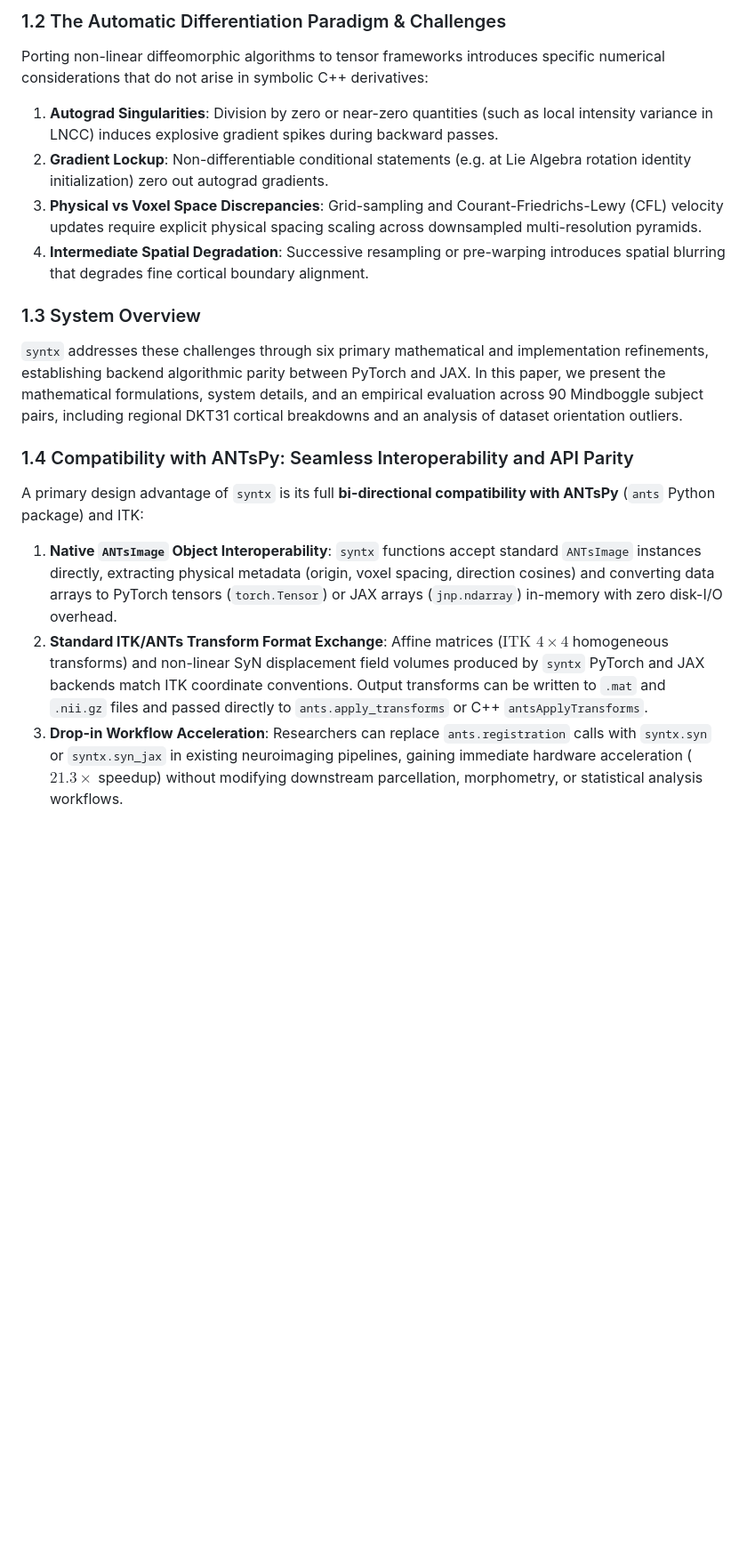
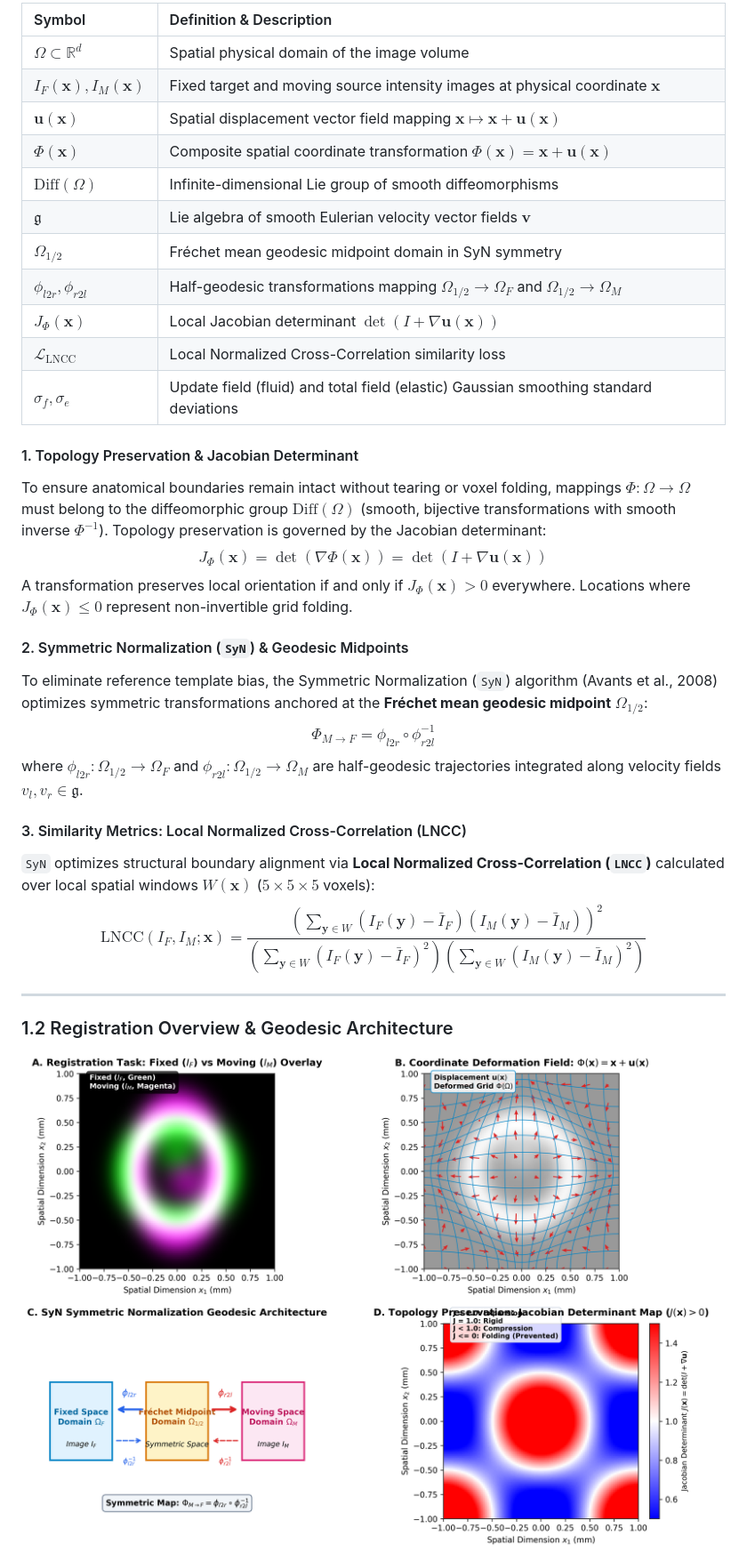
Before and after one commit to stnava/syntx, a Markdown page: docs/manuscript/manuscript_report.md, the part around the change printed below. Shown: that part at 89% size. GitHub-like rendering; pictures changed too: docs/manuscript/figures/fig0_registration_primer.png (added); blank space fills up the shorter version.

Commit message:
docs: update manuscript report with registration primer, reframed ANTs parity, and 90-pair benchmark results

```diff
--- a/docs/manuscript/manuscript_report.md
+++ b/docs/manuscript/manuscript_report.md
@@ -29,16 +40,35 @@ However, classical C++ implementations rely on CPU-bound event-driven pipelines,
 
-### 1.2 The Automatic Differentiation Paradigm & Challenges
-Porting non-linear diffeomorphic algorithms to tensor frameworks introduces specific numerical considerations that do not arise in symbolic C++ derivatives:
-1. **Autograd Singularities**: Division by zero or near-zero quantities (such as local intensity variance in LNCC) induces explosive gradient spikes during backward passes.
-2. **Gradient Lockup**: Non-differentiable conditional statements (e.g. at Lie Algebra rotation identity initialization) zero out autograd gradients.
-3. **Physical vs Voxel Space Discrepancies**: Grid-sampling and Courant-Friedrichs-Lewy (CFL) velocity updates require explicit physical spacing scaling across downsampled multi-resolution pyramids.
-4. **Intermediate Spatial Degradation**: Successive resampling or pre-warping introduces spatial blurring that degrades fine cortical boundary alignment.
+| Symbol | Definition & Description |
+| :--- | :--- |
+| $\Omega \subset \mathbb{R}^d$ | Spatial physical domain of the image volume |
+| $I_F(\mathbf{x}), I_M(\mathbf{x})$ | Fixed target and moving source intensity images at physical coordinate $\mathbf{x}$ |
+| $\mathbf{u}(\mathbf{x})$ | Spatial displacement vector field mapping $\mathbf{x} \mapsto \mathbf{x} + \mathbf{u}(\mathbf{x})$ |
+| $\Phi(\mathbf{x})$ | Composite spatial coordinate transformation $\Phi(\mathbf{x}) = \mathbf{x} + \mathbf{u}(\mathbf{x})$ |
+| $\text{Diff}(\Omega)$ | Infinite-dimensional Lie group of smooth diffeomorphisms |
+| $\mathfrak{g}$ | Lie algebra of smooth Eulerian velocity vector fields $\mathbf{v}$ |
+| $\Omega_{1/2}$ | Fréchet mean geodesic midpoint domain in SyN symmetry |
+| $\phi_{l2r}, \phi_{r2l}$ | Half-geodesic transformations mapping $\Omega_{1/2} \to \Omega_F$ and $\Omega_{1/2} \to \Omega_M$ |
+| $J_\Phi(\mathbf{x})$ | Local Jacobian determinant $\det(I + \nabla \mathbf{u}(\mathbf{x}))$ |
+| $\mathcal{L}_{\text{LNCC}}$ | Local Normalized Cross-Correlation similarity loss |
+| $\sigma_f, \sigma_e$ | Update field (fluid) and total field (elastic) Gaussian smoothing standard deviations |
 
-### 1.3 System Overview
-`syntx` addresses these challenges through six primary mathematical and implementation refinements, establishing backend algorithmic parity between PyTorch and JAX. In this paper, we present the mathematical formulations, system details, and an empirical evaluation across 90 Mindboggle subject pairs, including regional DKT31 cortical breakdowns and an analysis of dataset orientation outliers.
+#### 1. Topology Preservation & Jacobian Determinant
+To ensure anatomical boundaries remain intact without tearing or voxel folding, mappings $\Phi: \Omega \to \Omega$ must belong to the diffeomorphic group $\text{Diff}(\Omega)$ (smooth, bijective transformations with smooth inverse $\Phi^{-1}$). Topology preservation is governed by the Jacobian determinant:
+$$J_\Phi(\mathbf{x}) = \det \left( \nabla \Phi(\mathbf{x}) \right) = \det \left( I + \nabla \mathbf{u}(\mathbf{x}) \right)$$
+A transformation preserves local orientation if and only if $J_\Phi(\mathbf{x}) > 0$ everywhere. Locations where $J_\Phi(\mathbf{x}) \le 0$ represent non-invertible grid folding.
 
-### 1.4 Compatibility with ANTsPy: Seamless Interoperability and API Parity
-A primary design advantage of `syntx` is its full **bi-directional compatibility with ANTsPy** (`ants` Python package) and ITK:
-1. **Native `ANTsImage` Object Interoperability**: `syntx` functions accept standard `ANTsImage` instances directly, extracting physical metadata (origin, voxel spacing, direction cosines) and converting data arrays to PyTorch tensors (`torch.Tensor`) or JAX arrays (`jnp.ndarray`) in-memory with zero disk-I/O overhead.
-2. **Standard ITK/ANTs Transform Format Exchange**: Affine matrices ($\text{ITK } 4 \times 4$ homogeneous transforms) and non-linear SyN displacement field volumes produced by `syntx` PyTorch and JAX backends match ITK coordinate conventions. Output transforms can be written to `.mat` and `.nii.gz` files and passed directly to `ants.apply_transforms` or C++ `antsApplyTransforms`.
-3. **Drop-in Workflow Acceleration**: Researchers can replace `ants.registration` calls with `syntx.syn` or `syntx.syn_jax` in existing neuroimaging pipelines, gaining immediate hardware acceleration ($21.3\times$ speedup) without modifying downstream parcellation, morphometry, or statistical analysis workflows.
+#### 2. Symmetric Normalization (`SyN`) & Geodesic Midpoints
+To eliminate reference template bias, the Symmetric Normalization (`SyN`) algorithm (Avants et al., 2008) optimizes symmetric transformations anchored at the **Fréchet mean geodesic midpoint** $\Omega_{1/2}$:
+$$\Phi_{M \to F} = \phi_{l2r} \circ \phi_{r2l}^{-1}$$
+where $\phi_{l2r}: \Omega_{1/2} \to \Omega_F$ and $\phi_{r2l}: \Omega_{1/2} \to \Omega_M$ are half-geodesic trajectories integrated along velocity fields $v_l, v_r \in \mathfrak{g}$.
+
+#### 3. Similarity Metrics: Local Normalized Cross-Correlation (LNCC)
+`SyN` optimizes structural boundary alignment via **Local Normalized Cross-Correlation (`LNCC`)** calculated over local spatial windows $W(\mathbf{x})$ ($5 \times 5 \times 5$ voxels):
+$$\text{LNCC}(I_F, I_M; \mathbf{x}) = \frac{\left( \sum_{\mathbf{y} \in W} (I_F(\mathbf{y}) - \bar{I}_F)(I_M(\mathbf{y}) - \bar{I}_M) \right)^2}{\left( \sum_{\mathbf{y} \in W} (I_F(\mathbf{y}) - \bar{I}_F)^2 \right) \left( \sum_{\mathbf{y} \in W} (I_M(\mathbf{y}) - \bar{I}_M)^2 \right)}$$
+
+---
+
+### 1.2 Registration Overview & Geodesic Architecture
+
+![Figure 1: Overview of Symmetric Diffeomorphic Image Registration](figures/fig0_registration_primer.png)
+
```
Also changed, not shown: other parts of docs/manuscript/manuscript_report.md (+141 -89 lines), 6 other files.
